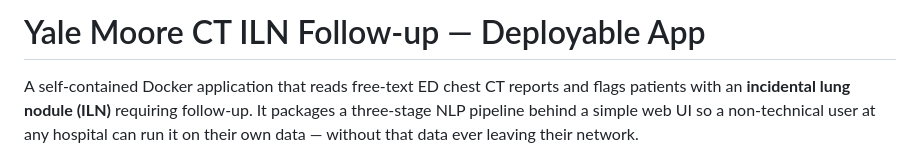
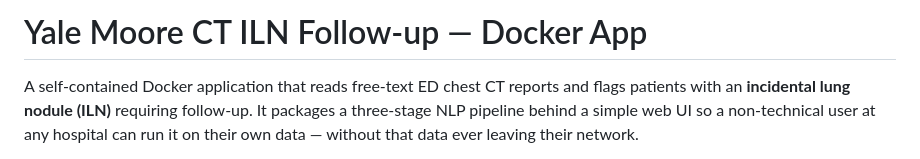
Before and after one commit to vsocrates/moore-followup-docker, a Markdown page: README.md, the part around the change. GitHub-like rendering.

Commit message:
Update project title to 'Docker App'

```diff
--- a/README.md
+++ b/README.md
@@ -1,4 +1,4 @@
-# Yale Moore CT ILN Follow-up — Deployable App
+# Yale Moore CT ILN Follow-up — Docker App
 
 A self-contained Docker application that reads free-text ED chest CT reports and flags patients with an **incidental lung nodule (ILN)** requiring follow-up. It packages a three-stage NLP pipeline behind a simple web UI so a non-technical user at any hospital can run it on their own data — without that data ever leaving their network.
 
```
